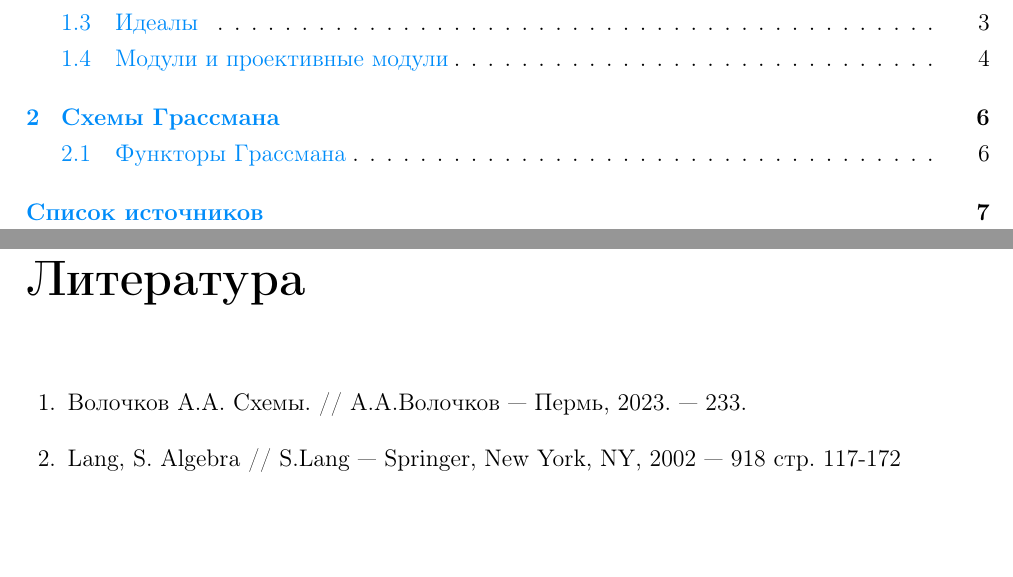
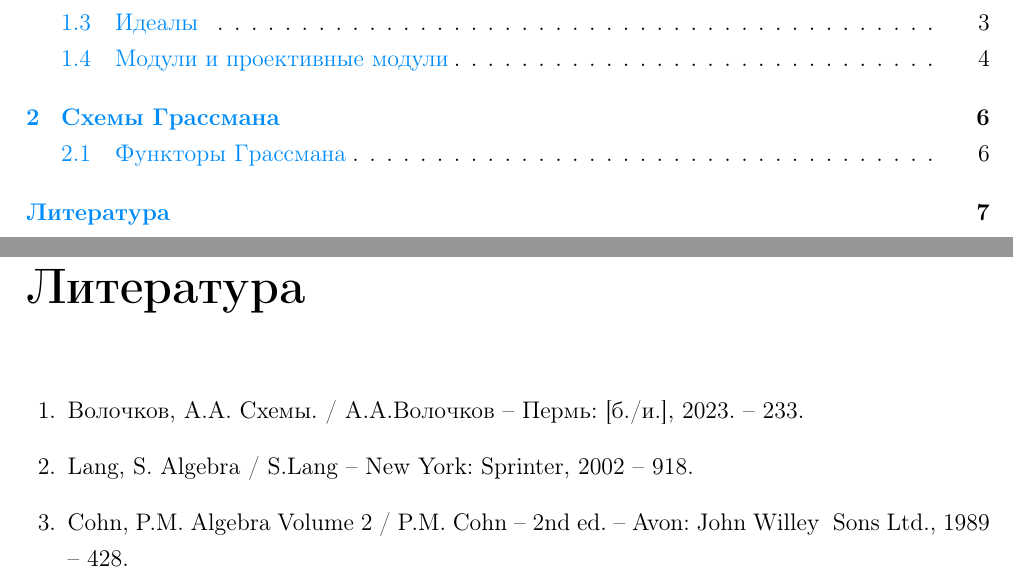
Before and after one commit to cxii112/Algebraic-curves-courcework, a LaTeX document (main.tex, which reads bibliography.tex): two parts of pages 2 and 7 of 7, joined at a grey line, cut so that both start at the same text, the shorter picture padded with empty space. Compiled offline with pdfLaTeX; the source files are stored in an older character set and shown here as Unicode.

Commit message:
Добавление новых источников

```diff
--- a/bibliography.tex
+++ b/bibliography.tex
@@ -1,9 +1,13 @@
-\addcontentsline{toc}{chapter}{Список источников}
+\addcontentsline{toc}{chapter}{Литература}
+%\renewcommand\bibname{Список Источников} % не работает в преамбуле, необходимо по требованиям
+
 \begin{thebibliography}{99}
     \bibitem{Volochkov}
-    Волочков А.А. Схемы. // А.А.Волочков --- Пермь, 2023. --- 233.
+    Волочков, А.А. Схемы. / А.А.Волочков -- Пермь: [б./и.], 2023. -- 233.
     \bibitem{Lang}
-    Lang, S. Algebra // S.Lang --- Springer, New York, NY, 2002 --- 918 стр. 117-172
+    Lang, S. Algebra / S.Lang -- New York: Sprinter, 2002 -- 918.
+    \bibitem{Cohn}
+    Cohn, P.M. Algebra Volume 2 / P.M. Cohn -- 2nd ed. -- Avon: John Willey & Sons Ltd., 1989 -- 428.
 %    \bibitem{Volochkov-ideals}
 %    Волочков А.А. Схемы. // А.А.Волочков --- Пермь, 2023. --- 233 стр. 87.
 %    \bibitem{Volochkov-simple-ideals}
```
